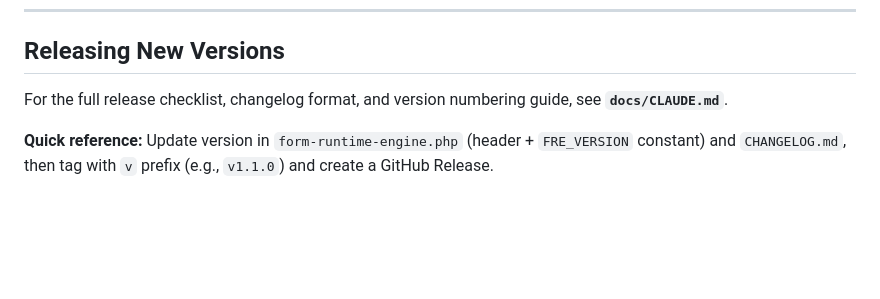
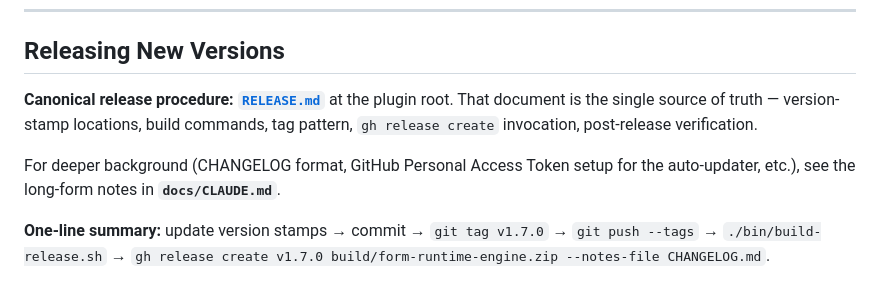
Before and after one commit to breonwilliams/form-runtime-engine, a Markdown page: CLAUDE.md, the part around the change. Drawn GitHub-style; blank space fills up the shorter version.

Commit message:
add release documentation

```diff
--- a/CLAUDE.md
+++ b/CLAUDE.md
@@ -989,6 +989,8 @@ add_action( 'wp_footer', function() {
 
 ## Releasing New Versions
 
-For the full release checklist, changelog format, and version numbering guide, see **`docs/CLAUDE.md`**.
+**Canonical release procedure: [`RELEASE.md`](RELEASE.md)** at the plugin root. That document is the single source of truth — version-stamp locations, build commands, tag pattern, `gh release create` invocation, post-release verification.
 
-**Quick reference:** Update version in `form-runtime-engine.php` (header + `FRE_VERSION` constant) and `CHANGELOG.md`, then tag with `v` prefix (e.g., `v1.1.0`) and create a GitHub Release.
+For deeper background (CHANGELOG format, GitHub Personal Access Token setup for the auto-updater, etc.), see the long-form notes in **`docs/CLAUDE.md`**.
+
+**One-line summary:** update version stamps → commit → `git tag v1.7.0` → `git push --tags` → `./bin/build-release.sh` → `gh release create v1.7.0 build/form-runtime-engine.zip --notes-file CHANGELOG.md`.
```
Also changed, not shown: RELEASE.md (added, +152 -0 lines).
